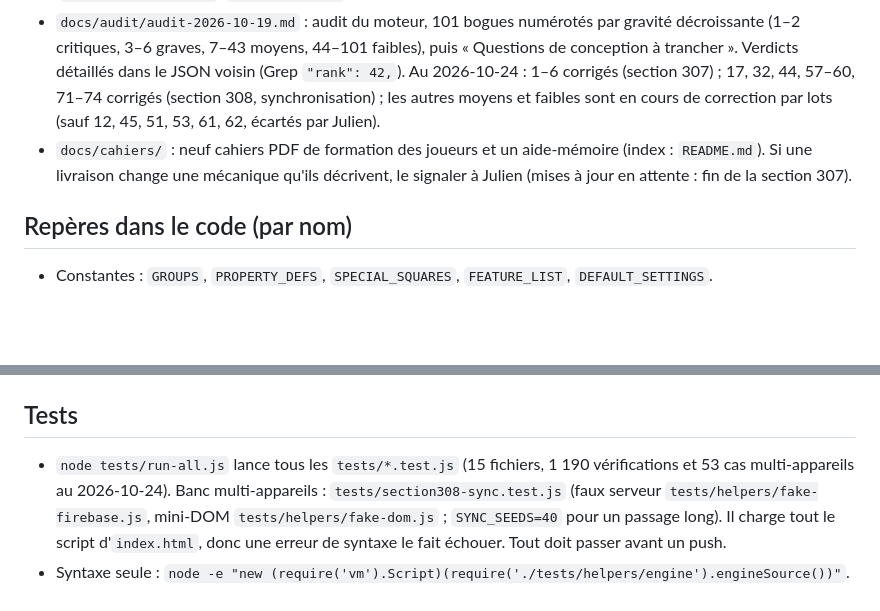
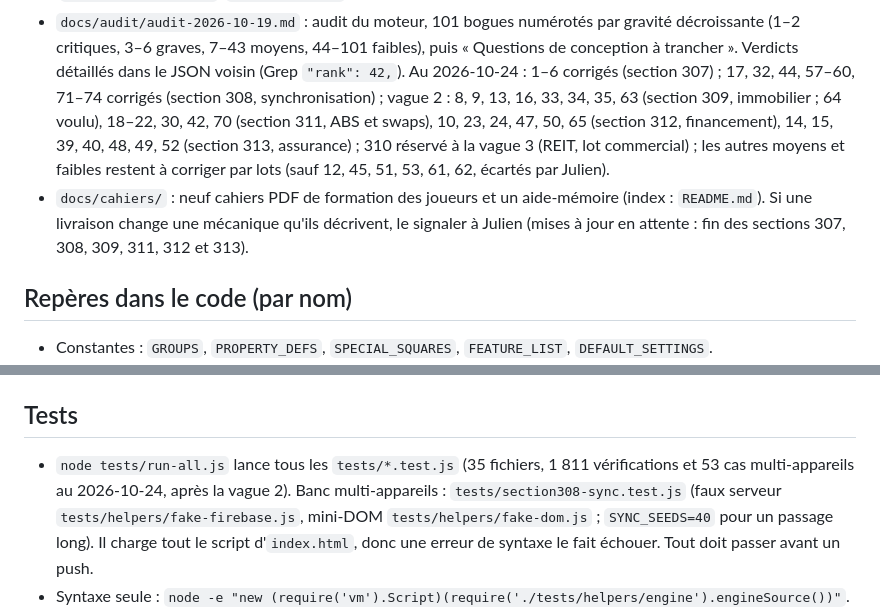
Before and after one commit to JulienDupere/monopoly-bourse, a Markdown page: CLAUDE.md, 2 parts joined by grey strips. Drawn GitHub-style; blank space fills up the shorter version.

Commit message:
CLAUDE.md : état de l'audit après la vague 2 (sections 309, 311, 312, 313), cahiers en attente, décompte des tests
Co-Authored-By: Claude Opus 5.5 <noreply@anthropic.com>

```diff
--- a/CLAUDE.md
+++ b/CLAUDE.md
@@ -46,11 +46,14 @@ titre `## 301.`) peuvent se lire d'un bloc quand on touche une règle de base.
 - `docs/audit/audit-2026-10-19.md` : audit du moteur, 101 bogues numérotés par gravité décroissante (1–2 critiques,
   3–6 graves, 7–43 moyens, 44–101 faibles), puis « Questions de conception à trancher ». Verdicts détaillés dans le
   JSON voisin (Grep `"rank": 42,`). Au 2026-10-24 : 1–6 corrigés (section 307) ; 17, 32, 44, 57–60, 71–74
-  corrigés (section 308, synchronisation) ; les autres moyens et faibles sont en cours de correction par lots (sauf
-  12, 45, 51, 53, 61, 62, écartés par Julien).
+  corrigés (section 308, synchronisation) ; vague 2 : 8, 9, 13, 16, 33, 34, 35, 63
+  (section 309, immobilier ; 64 voulu), 18–22, 30, 42, 70 (section 311, ABS et swaps), 10, 23, 24, 47, 50, 65
+  (section 312, financement), 14, 15, 39, 40, 48, 49, 52 (section 313, assurance) ; 310 réservé à la vague 3 (REIT,
+  lot commercial) ; les autres moyens et faibles restent à corriger par lots (sauf 12, 45, 51, 53, 61, 62, écartés
+  par Julien).
 - `docs/cahiers/` : neuf cahiers PDF de formation des joueurs et un aide-mémoire (index : `README.md`). Si une
-  livraison change une mécanique qu'ils décrivent, le signaler à Julien (mises à jour en attente : fin de la
-  section 307).
+  livraison change une mécanique qu'ils décrivent, le signaler à Julien (mises à jour en attente : fin des
+  sections 307, 308, 309, 311, 312 et 313).
 
 ## Repères dans le code (par nom)
 
@@ -85,8 +88,8 @@ titre `## 301.`) peuvent se lire d'un bloc quand on touche une règle de base.
 
 ## Tests
 
-- `node tests/run-all.js` lance tous les `tests/*.test.js` (15 fichiers, 1 190 vérifications et 53 cas
-  multi-appareils au 2026-10-24). Banc multi-appareils : `tests/section308-sync.test.js` (faux serveur
+- `node tests/run-all.js` lance tous les `tests/*.test.js` (35 fichiers, 1 811 vérifications et 53 cas
+  multi-appareils au 2026-10-24, après la vague 2). Banc multi-appareils : `tests/section308-sync.test.js` (faux serveur
   `tests/helpers/fake-firebase.js`, mini-DOM `tests/helpers/fake-dom.js` ; `SYNC_SEEDS=40` pour un passage long). Il charge
   tout le script d'`index.html`, donc une erreur de syntaxe le fait échouer. Tout doit passer avant un push.
 - Syntaxe seule : `node -e "new (require('vm').Script)(require('./tests/helpers/engine').engineSource())"`.
```
